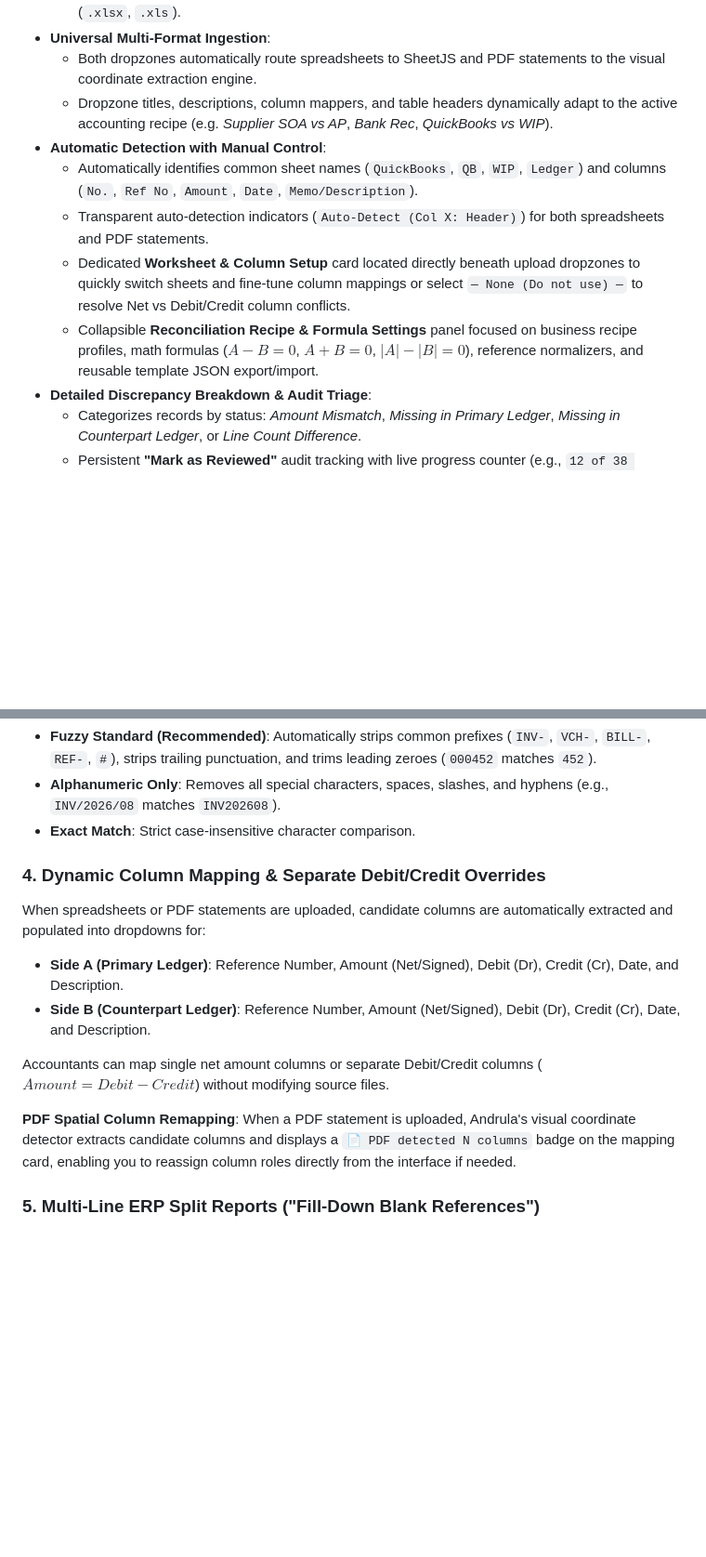
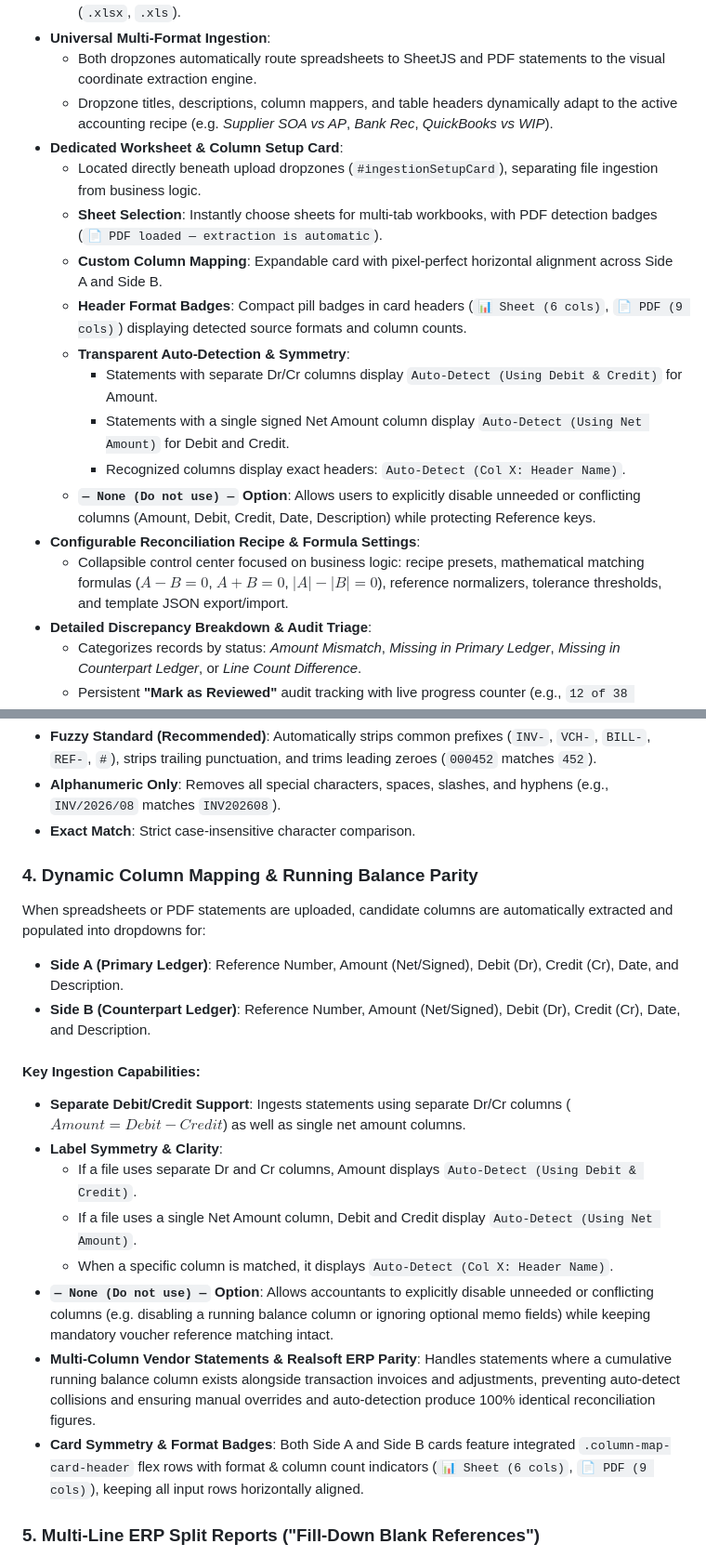
Before and after one commit to jogurii/Andrula, a Markdown page: README.md, 2 parts joined by grey strips. Shown at 93% size. Drawn GitHub-style; blank space fills up the shorter version.

Commit message:
docs: update README with enhanced column mapping documentation and new test suites

```diff
--- a/README.md
+++ b/README.md
@@ -14,11 +14,18 @@ Processes spreadsheets and PDF statements entirely inside your web browser. No f
 - **Universal Multi-Format Ingestion**:
   - Both dropzones automatically route spreadsheets to SheetJS and PDF statements to the visual coordinate extraction engine.
   - Dropzone titles, descriptions, column mappers, and table headers dynamically adapt to the active accounting recipe (e.g. *Supplier SOA vs AP*, *Bank Rec*, *QuickBooks vs WIP*).
-- **Automatic Detection with Manual Control**:
-  - Automatically identifies common sheet names (`QuickBooks`, `QB`, `WIP`, `Ledger`) and columns (`No.`, `Ref No`, `Amount`, `Date`, `Memo/Description`).
-  - Transparent auto-detection indicators (`Auto-Detect (Col X: Header)`) for both spreadsheets and PDF statements.
-  - Dedicated **Worksheet & Column Setup** card located directly beneath upload dropzones to quickly switch sheets and fine-tune column mappings or select `— None (Do not use) —` to resolve Net vs Debit/Credit column conflicts.
-  - Collapsible **Reconciliation Recipe & Formula Settings** panel focused on business recipe profiles, math formulas ($A - B = 0$, $A + B = 0$, $|A| - |B| = 0$), reference normalizers, and reusable template JSON export/import.
+- **Dedicated Worksheet & Column Setup Card**:
+  - Located directly beneath upload dropzones (`#ingestionSetupCard`), separating file ingestion from business logic.
+  - **Sheet Selection**: Instantly choose sheets for multi-tab workbooks, with PDF detection badges (`📄 PDF loaded — extraction is automatic`).
+  - **Custom Column Mapping**: Expandable card with pixel-perfect horizontal alignment across Side A and Side B.
+  - **Header Format Badges**: Compact pill badges in card headers (`📊 Sheet (6 cols)`, `📄 PDF (9 cols)`) displaying detected source formats and column counts.
+  - **Transparent Auto-Detection & Symmetry**:
+    - Statements with separate Dr/Cr columns display `Auto-Detect (Using Debit & Credit)` for Amount.
+    - Statements with a single signed Net Amount column display `Auto-Detect (Using Net Amount)` for Debit and Credit.
+    - Recognized columns display exact headers: `Auto-Detect (Col X: Header Name)`.
+  - **`— None (Do not use) —` Option**: Allows users to explicitly disable unneeded or conflicting columns (Amount, Debit, Credit, Date, Description) while protecting Reference keys.
+- **Configurable Reconciliation Recipe & Formula Settings**:
+  - Collapsible control center focused on business logic: recipe presets, mathematical matching formulas ($A - B = 0$, $A + B = 0$, $|A| - |B| = 0$), reference normalizers, tolerance thresholds, and template JSON export/import.
 - **Detailed Discrepancy Breakdown & Audit Triage**:
   - Categorizes records by status: *Amount Mismatch*, *Missing in Primary Ledger*, *Missing in Counterpart Ledger*, or *Line Count Difference*.
   - Persistent **"Mark as Reviewed"** audit tracking with live progress counter (e.g., `12 of 38 Reviewed (32%)`).
@@ -127,14 +135,20 @@ Andrula includes a **Reconciliation Recipe Engine** that adapts to any accountin
 - **Alphanumeric Only**: Removes all special characters, spaces, slashes, and hyphens (e.g., `INV/2026/08` matches `INV202608`).
 - **Exact Match**: Strict case-insensitive character comparison.
 
-### 4. Dynamic Column Mapping & Separate Debit/Credit Overrides
+### 4. Dynamic Column Mapping & Running Balance Parity
 When spreadsheets or PDF statements are uploaded, candidate columns are automatically extracted and populated into dropdowns for:
 - **Side A (Primary Ledger)**: Reference Number, Amount (Net/Signed), Debit (Dr), Credit (Cr), Date, and Description.
 - **Side B (Counterpart Ledger)**: Reference Number, Amount (Net/Signed), Debit (Dr), Credit (Cr), Date, and Description.
 
-Accountants can map single net amount columns or separate Debit/Credit columns ($Amount = Debit - Credit$) without modifying source files.
-
-**PDF Spatial Column Remapping**: When a PDF statement is uploaded, Andrula's visual coordinate detector extracts candidate columns and displays a `📄 PDF detected N columns` badge on the mapping card, enabling you to reassign column roles directly from the interface if needed.
+#### Key Ingestion Capabilities:
+- **Separate Debit/Credit Support**: Ingests statements using separate Dr/Cr columns ($Amount = Debit - Credit$) as well as single net amount columns.
+- **Label Symmetry & Clarity**:
+  - If a file uses separate Dr and Cr columns, Amount displays `Auto-Detect (Using Debit & Credit)`.
+  - If a file uses a single Net Amount column, Debit and Credit display `Auto-Detect (Using Net Amount)`.
+  - When a specific column is matched, it displays `Auto-Detect (Col X: Header Name)`.
+- **`— None (Do not use) —` Option**: Allows accountants to explicitly disable unneeded or conflicting columns (e.g. disabling a running balance column or ignoring optional memo fields) while keeping mandatory voucher reference matching intact.
+- **Multi-Column Vendor Statements & Realsoft ERP Parity**: Handles statements where a cumulative running balance column exists alongside transaction invoices and adjustments, preventing auto-detect collisions and ensuring manual overrides and auto-detection produce 100% identical reconciliation figures.
+- **Card Symmetry & Format Badges**: Both Side A and Side B cards feature integrated `.column-map-card-header` flex rows with format & column count indicators (`📊 Sheet (6 cols)`, `📄 PDF (9 cols)`), keeping all input rows horizontally aligned.
 
 ### 5. Multi-Line ERP Split Reports ("Fill-Down Blank References")
 Detailed ERP reports (e.g. QuickBooks Detailed, SAP, Sage 50/300, Netsuite, MYOB) often print the voucher reference number only on the first split row, leaving subsequent line items with amounts but empty reference cells.
```
Also changed, not shown: other parts of README.md (+20 -7 lines).
